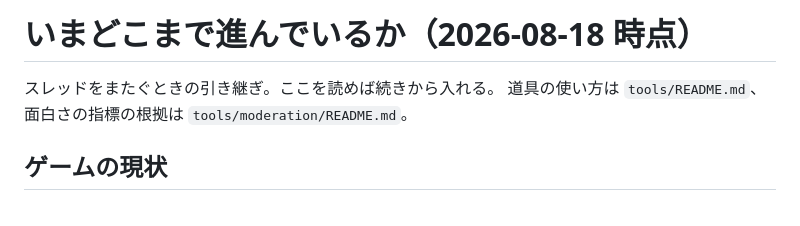
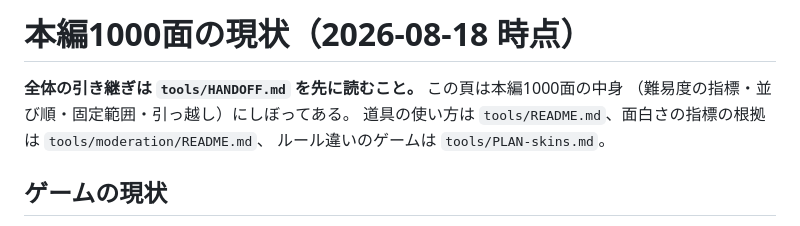
Before and after one commit to applil/Games, a Markdown page: tools/STATUS.md, the part around the change. GitHub-like rendering.

```diff
--- a/tools/STATUS.md
+++ b/tools/STATUS.md
@@ -1,7 +1,9 @@
-# いまどこまで進んでいるか（2026-08-18 時点）
+# 本編1000面の現状（2026-08-18 時点）
 
-スレッドをまたぐときの引き継ぎ。ここを読めば続きから入れる。
-道具の使い方は `tools/README.md`、面白さの指標の根拠は `tools/moderation/README.md`。
+**全体の引き継ぎは `tools/HANDOFF.md` を先に読むこと。** この頁は本編1000面の中身
+（難易度の指標・並び順・固定範囲・引っ越し）にしぼってある。
+道具の使い方は `tools/README.md`、面白さの指標の根拠は `tools/moderation/README.md`、
+ルール違いのゲームは `tools/PLAN-skins.md`。
 
 ## ゲームの現状
 
```
Also changed, not shown: tools/HANDOFF.md (added, +261 -0 lines).
